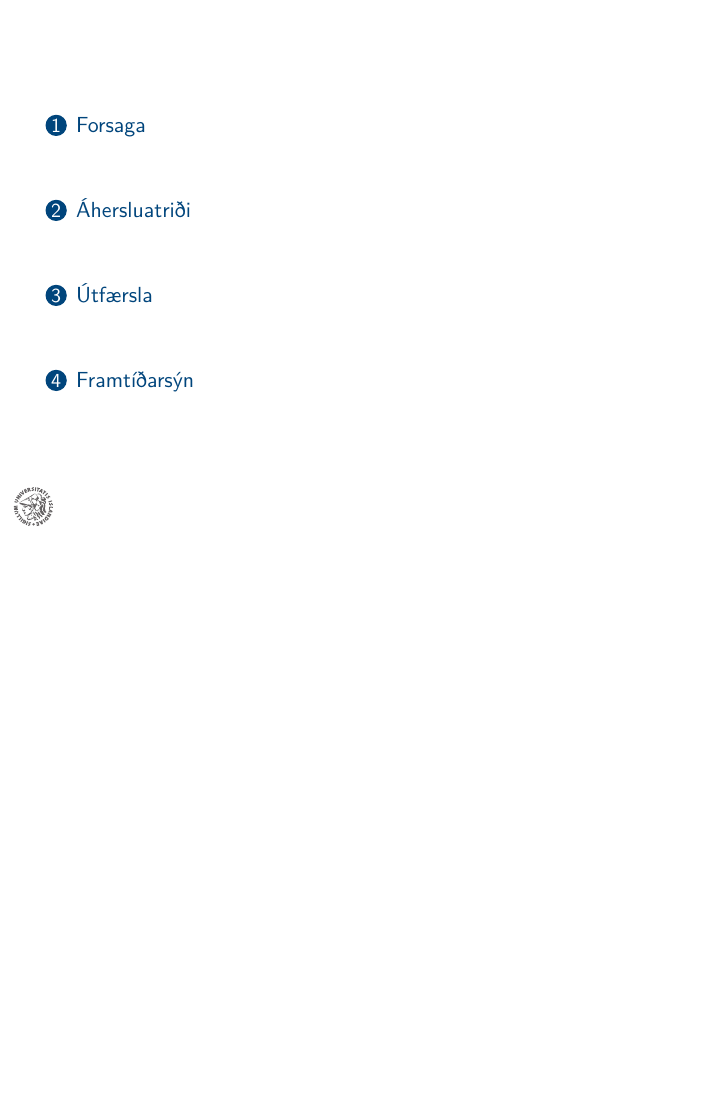
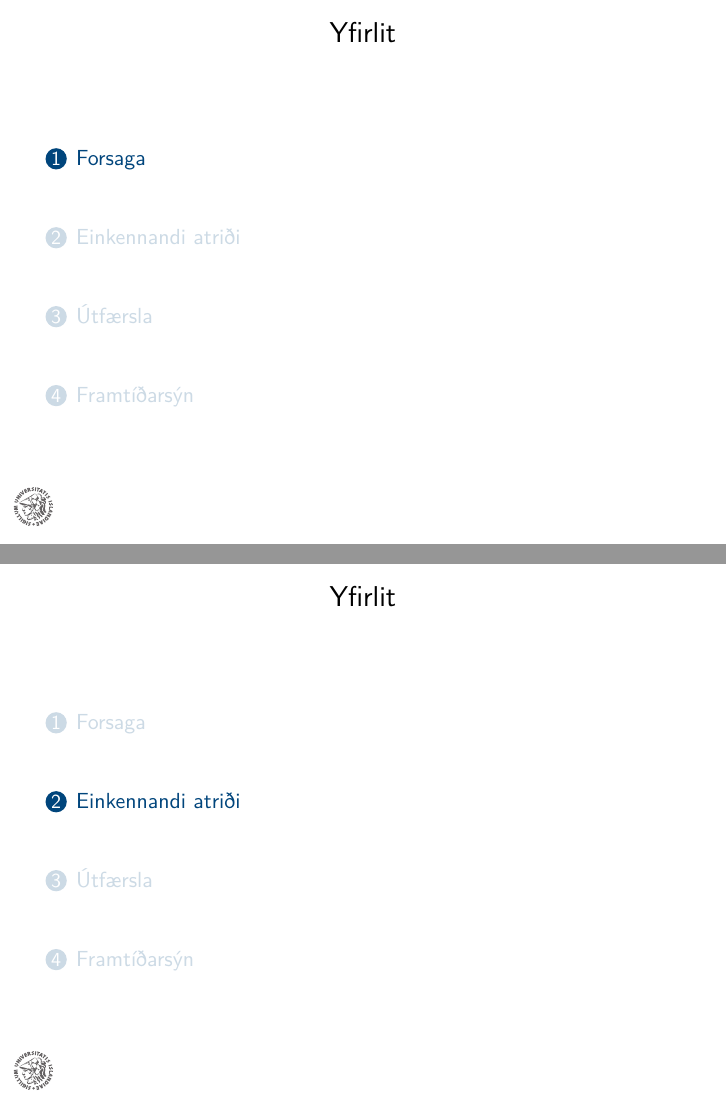
Before and after one commit to Ernir/sql-web, LaTeX slides (presentation/vefkennsla-kynning.tex, which reads presentation/beamerthemehipresentation.sty): page 2 of 13 before the commit and pages 2 and 5 of 16 after it, the two joined at a grey line, the shorter picture padded with empty space. Compiled offline with XeLaTeX; a missing font is replaced by an installed copy or a similar font.

Commit message:
Modify the appearance to show section titles

```diff
--- a/presentation/beamerthemehipresentation.sty
+++ b/presentation/beamerthemehipresentation.sty
@@ -17,12 +17,19 @@
 \usetheme[]{Pittsburgh}
 \usecolortheme{lily}
 
-% \beamertemplatenavigationsymbolsempty
+\beamertemplatenavigationsymbolsempty
+\setbeamertemplate{navigation symbols}{}
+
+\AtBeginSection[]
+{
+  \begin{frame}<beamer>
+    \frametitle{Yfirlit}
+    \tableofcontents[currentsection]
+  \end{frame}
+}
 
 \setbeamerfont{title}{family=\rm}
 \usefonttheme{professionalfonts} % using non standard fonts for beamer
-
-\setbeamertemplate{navigation symbols}{}
 
 \setbeamertemplate{frametitle}[default][center]
 \setbeamertemplate{itemize item}{\color{hi-verkraun}$\blacksquare$}
--- a/presentation/vefkennsla-kynning.tex
+++ b/presentation/vefkennsla-kynning.tex
@@ -12,8 +12,3 @@
 \setmainfont{Arial}
 \usetheme{hipresentation}
 \graphicspath{{./figs/}{../poster/figs/}}
-
-\title{Nútímaleg vefkennsla í notkun gagnasafna með opnum hugbúnaði}
-\author{Eiríkur Ernir Þorsteinsson}
-\institute{Háskóli Íslands}
-\date{2017}
@@ -28,4 +15,3 @@
-\frame{\tableofcontents}
 
 \newenvironment{repnull}[0]{%
 \begin{stack}
@@ -42,6 +28,17 @@
 \begin{minipage}{\linewidth}\begin{syntdiag}%
 }{%
 \end{syntdiag}\end{minipage}\end{quote}\end{minipage}%
+}
+
+\title{Nútímaleg vefkennsla í notkun gagnasafna með opnum hugbúnaði}
+\author{Eiríkur Ernir Þorsteinsson}
+\institute{Háskóli Íslands}
+\date{2017}
+
+\begin{document}
+{
+    \usebackgroundtemplate{\includegraphics[width=\paperwidth, height=\textheight,keepaspectratio=true]{HI-hattur-verknatt-vector}}
+    \frame{\titlepage}
 }
 
 \section{Forsaga}
@@ -86,7 +83,7 @@
     \end{itemize}
 \end{frame}
 
-\section{Áhersluatriði}
+\section{Einkennandi atriði}
 
 \begin{frame}{Vefurinn sem bók, ólínuleg framvinda}
     \begin{columns}
```
Also changed, not shown: presentation/vefkennsla-kynning.tex (12 more changed lines).
